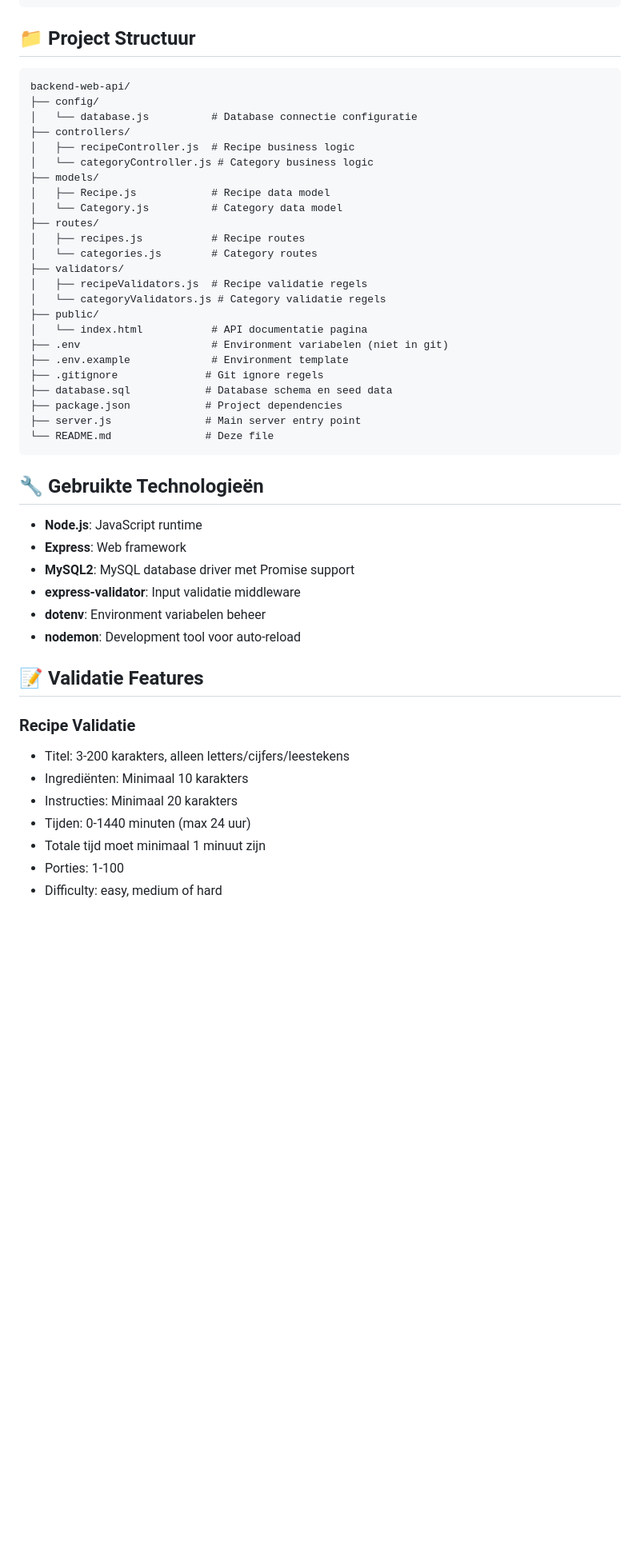
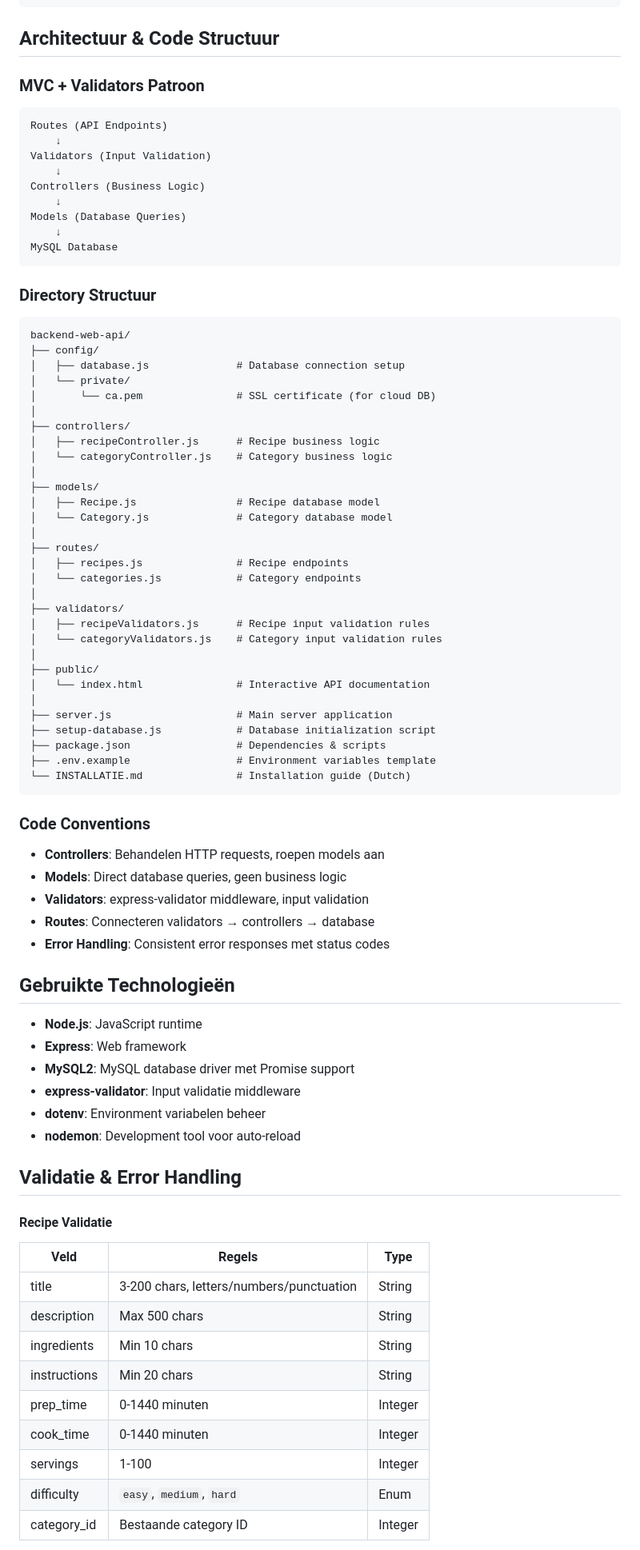
Before and after one commit to tombomeke-ehb/backend-web-api, a Markdown page: README.md, the part around one of its changes. Shown at 80% size. Rendered like a GitHub page; blank space fills up the shorter version.

````diff
--- a/README.md
+++ b/README.md
@@ -128,36 +224,66 @@ curl -X POST http://localhost:3000/api/recipes \
   }'
 ```
 
-## 📁 Project Structuur
+## Architectuur & Code Structuur
+
+### MVC + Validators Patroon
+
+```
+Routes (API Endpoints)
+    ↓
+Validators (Input Validation)
+    ↓
+Controllers (Business Logic)
+    ↓
+Models (Database Queries)
+    ↓
+MySQL Database
+```
+
+### Directory Structuur
 
 ```
 backend-web-api/
 ├── config/
-│   └── database.js          # Database connectie configuratie
+│   ├── database.js              # Database connection setup
+│   └── private/
+│       └── ca.pem               # SSL certificate (for cloud DB)
+│
 ├── controllers/
-│   ├── recipeController.js  # Recipe business logic
-│   └── categoryController.js # Category business logic
+│   ├── recipeController.js      # Recipe business logic
+│   └── categoryController.js    # Category business logic
+│
 ├── models/
-│   ├── Recipe.js            # Recipe data model
-│   └── Category.js          # Category data model
+│   ├── Recipe.js                # Recipe database model
+│   └── Category.js              # Category database model
+│
 ├── routes/
-│   ├── recipes.js           # Recipe routes
-│   └── categories.js        # Category routes
+│   ├── recipes.js               # Recipe endpoints
+│   └── categories.js            # Category endpoints
+│
 ├── validators/
-│   ├── recipeValidators.js  # Recipe validatie regels
-│   └── categoryValidators.js # Category validatie regels
+│   ├── recipeValidators.js      # Recipe input validation rules
+│   └── categoryValidators.js    # Category input validation rules
+│
 ├── public/
-│   └── index.html           # API documentatie pagina
-├── .env                     # Environment variabelen (niet in git)
-├── .env.example             # Environment template
-├── .gitignore              # Git ignore regels
-├── database.sql            # Database schema en seed data
-├── package.json            # Project dependencies
-├── server.js               # Main server entry point
-└── README.md               # Deze file
+│   └── index.html               # Interactive API documentation
+│
+├── server.js                    # Main server application
+├── setup-database.js            # Database initialization script
+├── package.json                 # Dependencies & scripts
+├── .env.example                 # Environment variables template
+└── INSTALLATIE.md               # Installation guide (Dutch)
 ```
 
-## 🔧 Gebruikte Technologieën
+### Code Conventions
+
+- **Controllers**: Behandelen HTTP requests, roepen models aan
+- **Models**: Direct database queries, geen business logic
+- **Validators**: express-validator middleware, input validation
+- **Routes**: Connecteren validators → controllers → database
+- **Error Handling**: Consistent error responses met status codes
+
+## Gebruikte Technologieën
 
 - **Node.js**: JavaScript runtime
 - **Express**: Web framework
@@ -166,14 +292,18 @@ backend-web-api/
 - **dotenv**: Environment variabelen beheer
 - **nodemon**: Development tool voor auto-reload
 
-## 📝 Validatie Features
+## Validatie & Error Handling
 
-### Recipe Validatie
-- Titel: 3-200 karakters, alleen letters/cijfers/leestekens
-- Ingrediënten: Minimaal 10 karakters
-- Instructies: Minimaal 20 karakters
-- Tijden: 0-1440 minuten (max 24 uur)
-- Totale tijd moet minimaal 1 minuut zijn
-- Porties: 1-100
-- Difficulty: easy, medium of hard
+#### Recipe Validatie
+| Veld | Regels | Type |
+|------|--------|------|
+| title | 3-200 chars, letters/numbers/punctuation | String |
+| description | Max 500 chars | String |
+| ingredients | Min 10 chars | String |
+| instructions | Min 20 chars | String |
+| prep_time | 0-1440 minuten | Integer |
+| cook_time | 0-1440 minuten | Integer |
+| servings | 1-100 | Integer |
+| difficulty | `easy`, `medium`, `hard` | Enum |
+| category_id | Bestaande category ID | Integer |
 
````
Also changed, not shown: other parts of README.md (+209 -63 lines), INSTALLATIE.md (+120 -93 lines).
